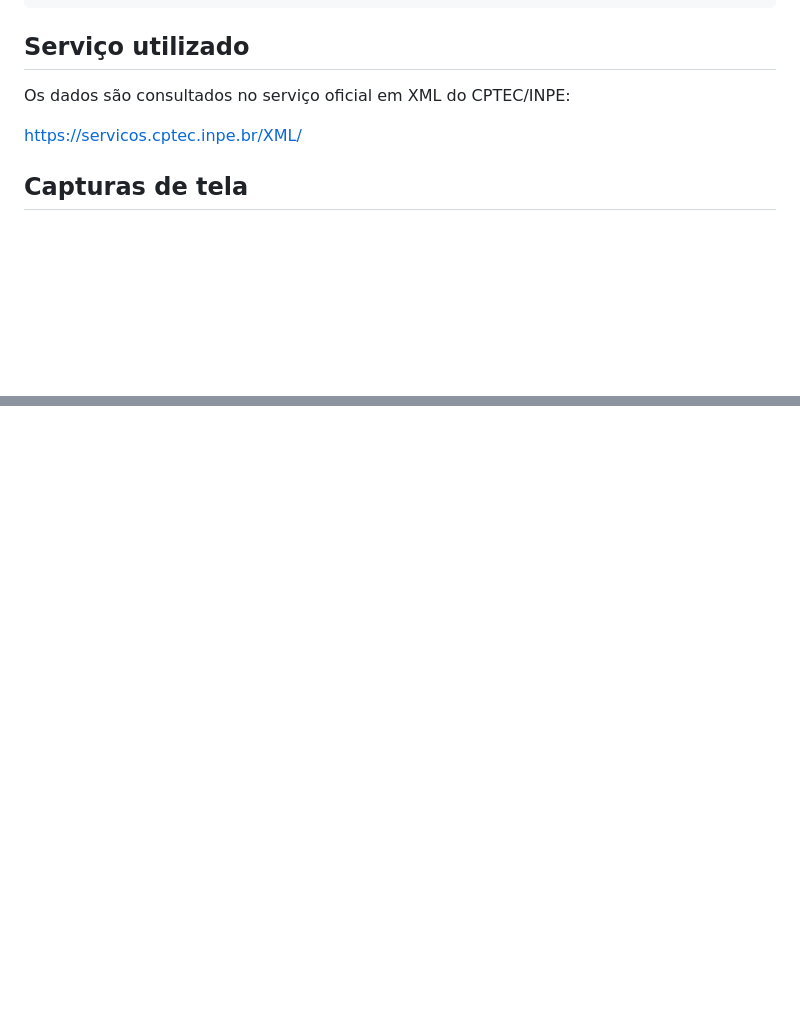
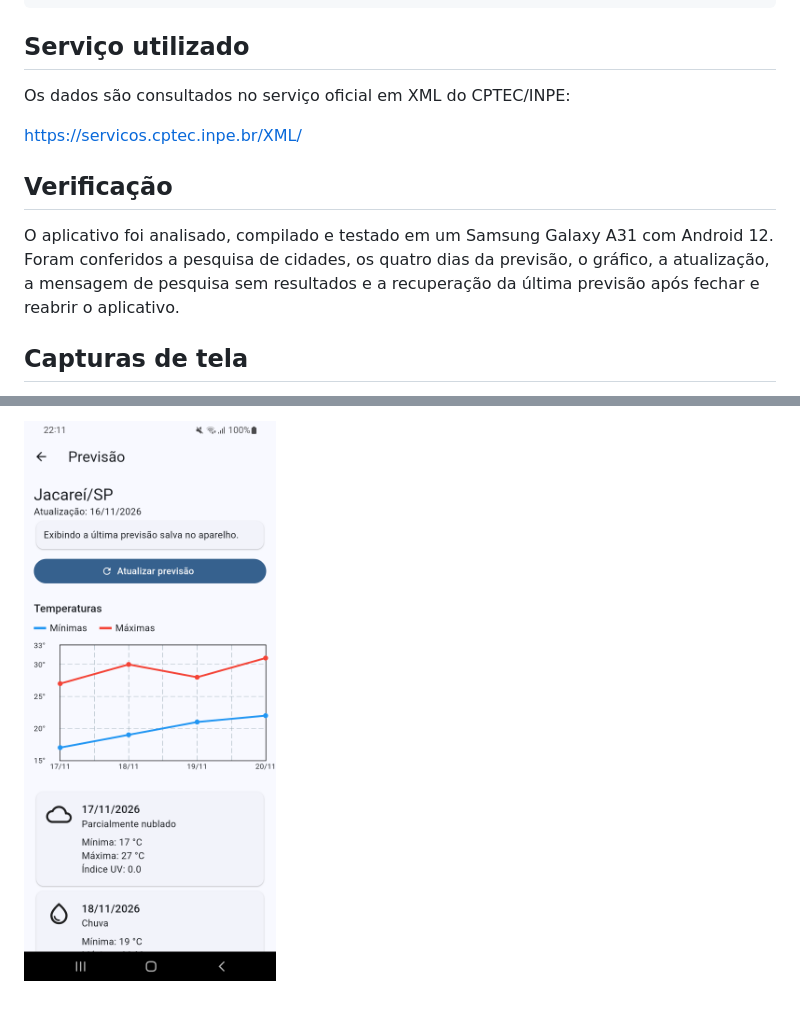
Before and after one commit to Ericfranca90/atividade-2-previsao-tempo, a Markdown page: README.md, 2 parts joined by grey strips. Drawn GitHub-style; pictures changed too: docs/capturas/06-previsao-salva.png (added); blank space fills up the shorter version.

Commit message:
Adiciona testes e capturas reais da Atividade 2

```diff
--- a/README.md
+++ b/README.md
@@ -50,5 +50,12 @@ Os dados são consultados no serviço oficial em XML do CPTEC/INPE:
 
 <https://servicos.cptec.inpe.br/XML/>
 
+## Verificação
+
+O aplicativo foi analisado, compilado e testado em um Samsung Galaxy A31 com
+Android 12. Foram conferidos a pesquisa de cidades, os quatro dias da previsão,
+o gráfico, a atualização, a mensagem de pesquisa sem resultados e a recuperação
+da última previsão após fechar e reabrir o aplicativo.
+
 ## Capturas de tela
 
@@ -56,0 +76 @@ adicionadas após o teste final em um dispositivo Android.
+![Previsão recuperada do aparelho](docs/capturas/06-previsao-salva.png)
```
Also changed, not shown: other parts of README.md (+14 -2 lines), docs/capturas/02-resultados-pesquisa.png (added), docs/capturas/03-previsao-grafico.png (added), docs/capturas/04-previsao-quatro-dias.png (added).
